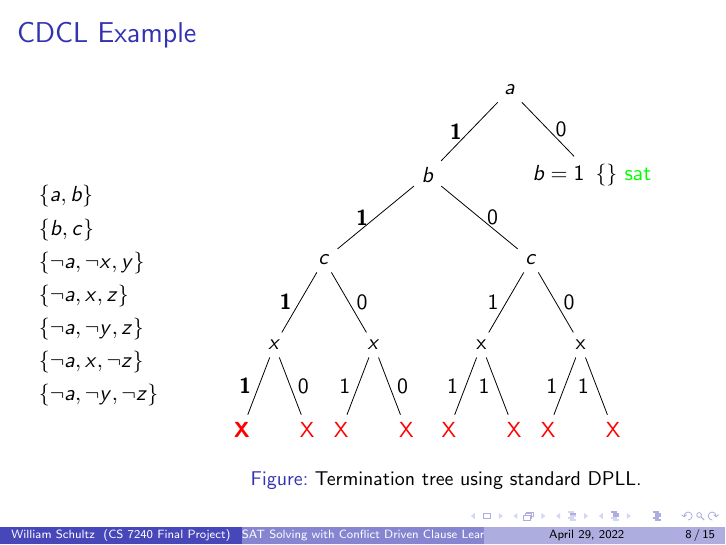
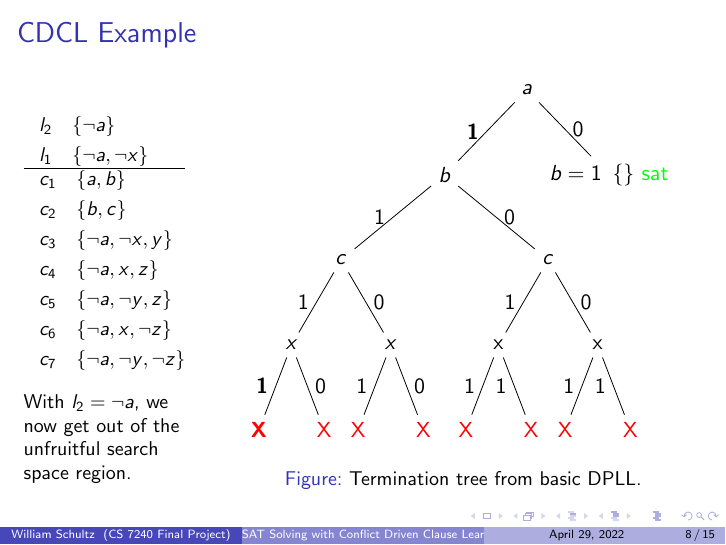
Before and after one commit to will62794/mysat, LaTeX slides (report/presentation/cs7240-sp22-schultz_william-cdclsat.tex, which reads report/presentation/figures/dpll-conflicts-example-tree.tex): page 31 of 39 before the commit and page 41 of 49 after it. Compiled offline with pdfLaTeX.

Commit message:
Save CDCL example tree

```diff
--- a/report/presentation/cs7240-sp22-schultz_william-cdclsat.tex
+++ b/report/presentation/cs7240-sp22-schultz_william-cdclsat.tex
@@ -145,13 +145,106 @@
 
     \begin{columns}
         % CNF formula.
-        \begin{column}{0.2\textwidth}
+        \begin{column}{0.26\textwidth}
+            \small
+            % \vbox to 150pt {\vfil
             \begin{align*}
-                &\{a,b\}\\
-                &\{b,c\}\\
-                &\{\neg a, \neg x, y\} \\
-                &\{\neg a, x, z\} \\
-                &\{ \neg a, \neg y, z\} \\
-                &\{ \neg a, x, \neg z\} \\
-                &\{ \neg a, \neg y, \neg z\}
+                \only<1-2>{
+                    &c_1 \quad \{a,b\}\\
+                    &c_2 \quad \{b,c\}\\
+                    &c_3 \quad \{\neg a, \neg x, y\} \\
+                    &c_4 \quad \{\neg a, x, z\} \\
+                    &c_5 \quad \{\neg a, \neg y, z\} \\
+                    &c_6 \quad \{\neg a, x, \neg z\} \\
+                    &c_7 \quad \{\neg a, \neg y, \neg z\}
+                }
+                \only<3>{
+                &c_1 \quad \{\green{a},b\}\\
+                &c_2 \quad \{\green{b},\green{c}\}\\
+                &c_3 \quad \{\red{\neg a}, \red{\neg x}, y\} \\
+                &c_4 \quad \{\red{\neg a}, \green{x}, z\} \\
+                &c_5 \quad \{\red{\neg a}, \neg y, z\} \\
+                &c_6 \quad \{\red{\neg a}, \green{x}, \neg z\} \\
+                &c_7 \quad \{\red{\neg a}, \neg y, \neg z\}
+                }
+                \only<4>{
+                    &c_1 \quad \{\green{a},b\}\\
+                    &c_2 \quad \{\green{b},\green{c}\}\\
+                    &c_3 \quad \{\red{\neg a}, \red{\neg x}, \green{y}\} \\
+                    &c_4 \quad \{\red{\neg a}, \green{x}, z\} \\
+                    &c_5 \quad \{\red{\neg a}, \red{\neg y}, z\} \\
+                    &c_6 \quad \{\red{\neg a}, \green{x}, \neg z\} \\
+                    &c_7 \quad \{\red{\neg a}, \red{\neg y}, \neg z\}
+                }
+                \only<5-7>{
+                    &c_1 \quad \{\green{a},b\}\\
+                    &c_2 \quad \{\green{b},\green{c}\}\\
+                    &c_3 \quad \{\red{\neg a}, \red{\neg x}, \green{y}\} \\
+                    &c_4 \quad \{\red{\neg a}, \green{x}, z\} \\
+                    &c_5 \quad \{\red{\neg a}, \red{\neg y}, \green{z}\} \\
+                    &c_6 \quad \{\red{\neg a}, \green{x}, \red{\neg z}\} \\
+                    &\red{c_7} \quad \{\red{\neg a}, \red{\neg y}, \red{\neg z}\}
+                }
+                \only<8>{
+                    &l_1 \quad \{\neg a, \neg x\}\\
+                    \hline
+                    &c_1 \quad \{a,b\}\\
+                    &c_2 \quad \{b,c\}\\
+                    &c_3 \quad \{\neg a, \neg x, y\} \\
+                    &c_4 \quad \{\neg a, x, z\} \\
+                    &c_5 \quad \{\neg a, \neg y, z\} \\
+                    &c_6 \quad \{\neg a, x, \neg z\} \\
+                    &c_7 \quad \{\neg a, \neg y, \neg z\}
+                }
+                \only<9>{
+                    &l_1 \quad \{\red{\neg a}, \neg x\}\\
+                    \hline
+                    &c_1 \quad \{\green{a},b\}\\
+                    &c_2 \quad \{b,c\}\\
+                    &c_3 \quad \{\red{\neg a}, \neg x, y\} \\
+                    &c_4 \quad \{\red{\neg a}, x, z\} \\
+                    &c_5 \quad \{\red{\neg a}, \neg y, z\} \\
+                    &c_6 \quad \{\red{\neg a}, x, \neg z\} \\
+                    &c_7 \quad \{\red{\neg a}, \neg y, \neg z\}
+                }
+                \only<10>{
+                    &l_1 \quad \{\red{\neg a}, \green{\neg x}\}\\
+                    \hline
+                    &c_1 \quad \{\green{a},b\}\\
+                    &c_2 \quad \{b,c\}\\
+                    &c_3 \quad \{\red{\neg a}, \green{\neg x}, y\} \\
+                    &c_4 \quad \{\red{\neg a}, \red{x}, z\} \\
+                    &c_5 \quad \{\red{\neg a}, \neg y, z\} \\
+                    &c_6 \quad \{\red{\neg a}, \red{x}, \neg z\} \\
+                    &c_7 \quad \{\red{\neg a}, \neg y, \neg z\}
+                }
+                \only<11-12>{
+                    &l_1 \quad \{\red{\neg a}, \green{\neg x}\}\\
+                    \hline
+                    &c_1 \quad \{\green{a},b\}\\
+                    &c_2 \quad \{b,c\}\\
+                    &c_3 \quad \{\red{\neg a}, \green{\neg x}, y\} \\
+                    &c_4 \quad \{\red{\neg a}, \red{x}, \green{z}\} \\
+                    &c_5 \quad \{\red{\neg a}, \neg y, \green{z}\} \\
+                    &\red{c_6} \quad \{\red{\neg a}, \red{x}, \red{\neg z}\} \\
+                    &c_7 \quad \{\red{\neg a}, \neg y, \red{\neg z}\}
+                }
+                \only<13->{
+                    &l_2 \quad \{\neg a\}\\
+                    &l_1 \quad \{\neg a, \neg x\}\\
+                    \hline
+                    &c_1 \quad \{a,b\}\\
+                    &c_2 \quad \{b,c\}\\
+                    &c_3 \quad \{\neg a, \neg x, y\} \\
+                    &c_4 \quad \{\neg a, x, z\} \\
+                    &c_5 \quad \{\neg a, \neg y, z\} \\
+                    &c_6 \quad \{\neg a, x, \neg z\} \\
+                    &c_7 \quad \{\neg a, \neg y, \neg z\}
+                }
             \end{align*}
+            % \vfil
+            % }
+            \vbox to 40pt {\vfil
+                \only<1-3>{\phantom{unit propagate $y$}}
+                \only<4>{unit propagate $y$}
+                \only<5>{unit propagate $z$}
@@ -158,10 +255,15 @@
+                \only<13->{\small With $l_2=\neg a$, we now get out of the unfruitful search space region.}
+                % \only<7->{\small So, view $\neg (a \wedge x) = (\neg a \vee \neg x)$ as a \textit{learned} constraint.}
+                % \hbox to 3cm{Some info}%
+                \vfil
+            }
         \end{column}
 
         % DPLL/CDCL search tree.
-        \begin{column}{0.73\textwidth}
+        \begin{column}{0.70\textwidth}
             \begin{figure}
                 \input{figures/dpll-conflicts-example-tree.tex}
-                \caption{Termination tree using standard DPLL.}
+                \caption{Termination tree from basic DPLL.}
             \end{figure}
             % \begin{center}
             % \end{center}
--- a/report/presentation/figures/dpll-conflicts-example-tree.tex
+++ b/report/presentation/figures/dpll-conflicts-example-tree.tex
@@ -7,14 +7,20 @@
         % c=1
         child [] {node {\only<1->{$c$}} [sibling distance = 1.75cm]
             child [] {node {$x$} [sibling distance = 1.15cm]
-                child [] {node  {\only<1-2>{\red{X}}\only<3->{\textbf{\red{X}}}} edge from parent [] node [left]{\only<1-2>{1}\only<3->{\textbf{1}}}}
+                child [] {node  {\only<1-2>{\red{X}}\only<3->{\textbf{\red{X}}}} edge from parent [] node [left]{
+                    \only<1-2>{1}\only<3-7>{\textbf{1}}\only<8-9>{1}\only<10->{\textbf{1}}
+                }}
                 child [] {node {\red{X}} edge from parent [] node [right]{0}}
-            edge from parent [] node [left]{\only<1-2>{1}\only<3->{\textbf{1}}}}
+            edge from parent [] node [left]{
+                \only<1-2>{1}\only<3-7>{\textbf{1}}\only<8->{1}
+            }}
             child [] {node {$x$} [sibling distance = 1.15cm]
                 child [] {node  {\red{X}} edge from parent [] node [left]{1}}
                 child [] {node {\red{X}} edge from parent [] node [right]{0}}
             edge from parent [] node [right]{0}}
-        edge from parent [] node [left]{\only<1-2>{1}\only<3->{\textbf{1}}}}
+        edge from parent [] node [left]{
+            \only<1-2>{1}\only<3-7>{\textbf{1}}\only<8->{1}
+        }}
         % c=0
         child [] {node {$c$} [sibling distance =1.75cm]
             child [] {node {x} [sibling distance = 1.15cm]
@@ -27,7 +33,7 @@
             edge from parent [] node [right]{0}}
         % edge from parent [] node [left]{0}}
         edge from parent [] node [right]{0}}
-    edge from parent [] node [left]{\only<1-2>{1}\only<3->{\textbf{1}}}}
+    edge from parent [] node [left]{\only<1-2>{1}\only<3-7>{\textbf{1}}\only<8>{1}\only<9->{\textbf{1}}}}
     % a = 0.
     child [] {node {$b=1$\, $\{\}$ \green{sat}}
     edge from parent [] node [right]{0}};
```
Also changed, not shown: report/presentation/cs7240-sp22-schultz_william-cdclsat.pdf, report/presentation/cs7240-sp22-schultz_william-cdclsat.tex (4 more changed lines).
